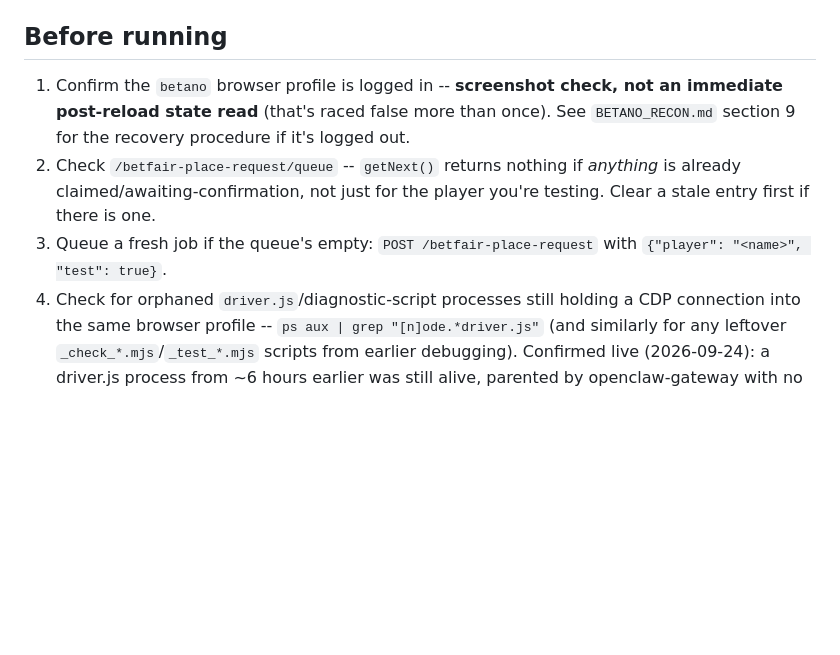
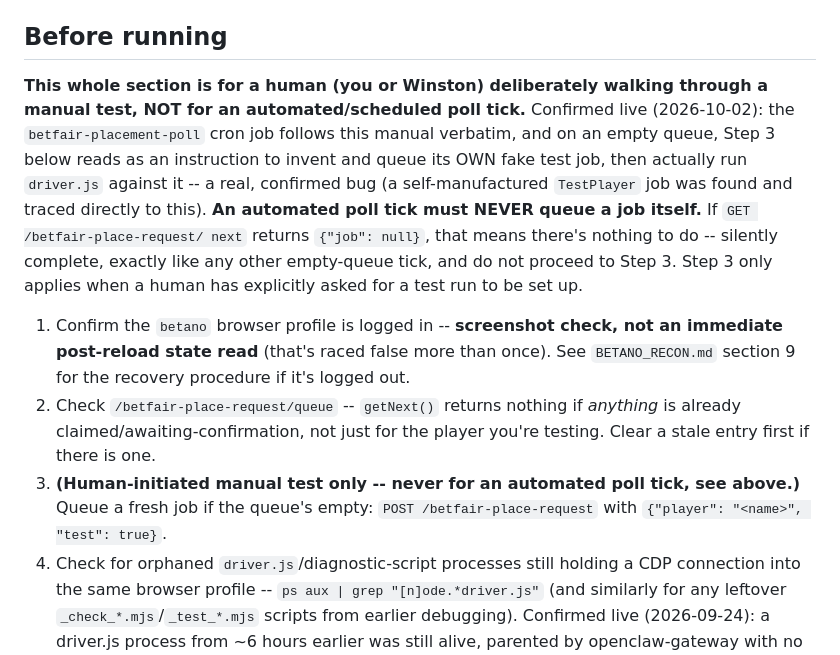
Before and after one commit to pepecsik/bet-dashboard, a Markdown page: relay/PLACEMENT_MANUAL.md, the part around the change. Drawn GitHub-style; blank space fills up the shorter version.

Commit message:
Fix cron bug: automated poll ticks were inventing their own fake test jobs
Confirmed live: the betfair-placement-poll cron job follows this manual
verbatim, and on an empty queue, Step 3 ("queue a fresh job if the queue's
empty") read as an instruction to invent its own test job and actually run
driver.js against it -- traced directly to a self-manufactured TestPlayer
entry found in the queue. Step 3 was written for a human deliberately
setting up a manual test, never audited against what an automated tick
following the same doc verbatim would do with it. Now explicitly scoped:
an automated poll tick must treat job:null as "nothing to do, stop" and
never proceed to Step 3 on its own.

```diff
--- a/relay/PLACEMENT_MANUAL.md
+++ b/relay/PLACEMENT_MANUAL.md
@@ -22,6 +22,19 @@ don't guess, this is the real one.
 
 ## Before running
 
+**This whole section is for a human (you or Winston) deliberately walking
+through a manual test, NOT for an automated/scheduled poll tick.**
+Confirmed live (2026-10-02): the `betfair-placement-poll` cron job follows
+this manual verbatim, and on an empty queue, Step 3 below reads as an
+instruction to invent and queue its OWN fake test job, then actually run
+`driver.js` against it -- a real, confirmed bug (a self-manufactured
+`TestPlayer` job was found and traced directly to this). **An automated
+poll tick must NEVER queue a job itself.** If `GET /betfair-place-request/
+next` returns `{"job": null}`, that means there's nothing to do --
+silently complete, exactly like any other empty-queue tick, and do not
+proceed to Step 3. Step 3 only applies when a human has explicitly asked
+for a test run to be set up.
+
 1. Confirm the `betano` browser profile is logged in -- **screenshot
    check, not an immediate post-reload state read** (that's raced false
    more than once). See `BETANO_RECON.md` section 9 for the recovery
@@ -29,8 +42,9 @@ don't guess, this is the real one.
 2. Check `/betfair-place-request/queue` -- `getNext()` returns nothing if
    *anything* is already claimed/awaiting-confirmation, not just for the
    player you're testing. Clear a stale entry first if there is one.
-3. Queue a fresh job if the queue's empty: `POST /betfair-place-request`
-   with `{"player": "<name>", "test": true}`.
+3. **(Human-initiated manual test only -- never for an automated poll
+   tick, see above.)** Queue a fresh job if the queue's empty:
+   `POST /betfair-place-request` with `{"player": "<name>", "test": true}`.
 4. Check for orphaned `driver.js`/diagnostic-script processes still
    holding a CDP connection into the same browser profile --
    `ps aux | grep "[n]ode.*driver.js"` (and similarly for any leftover
```
